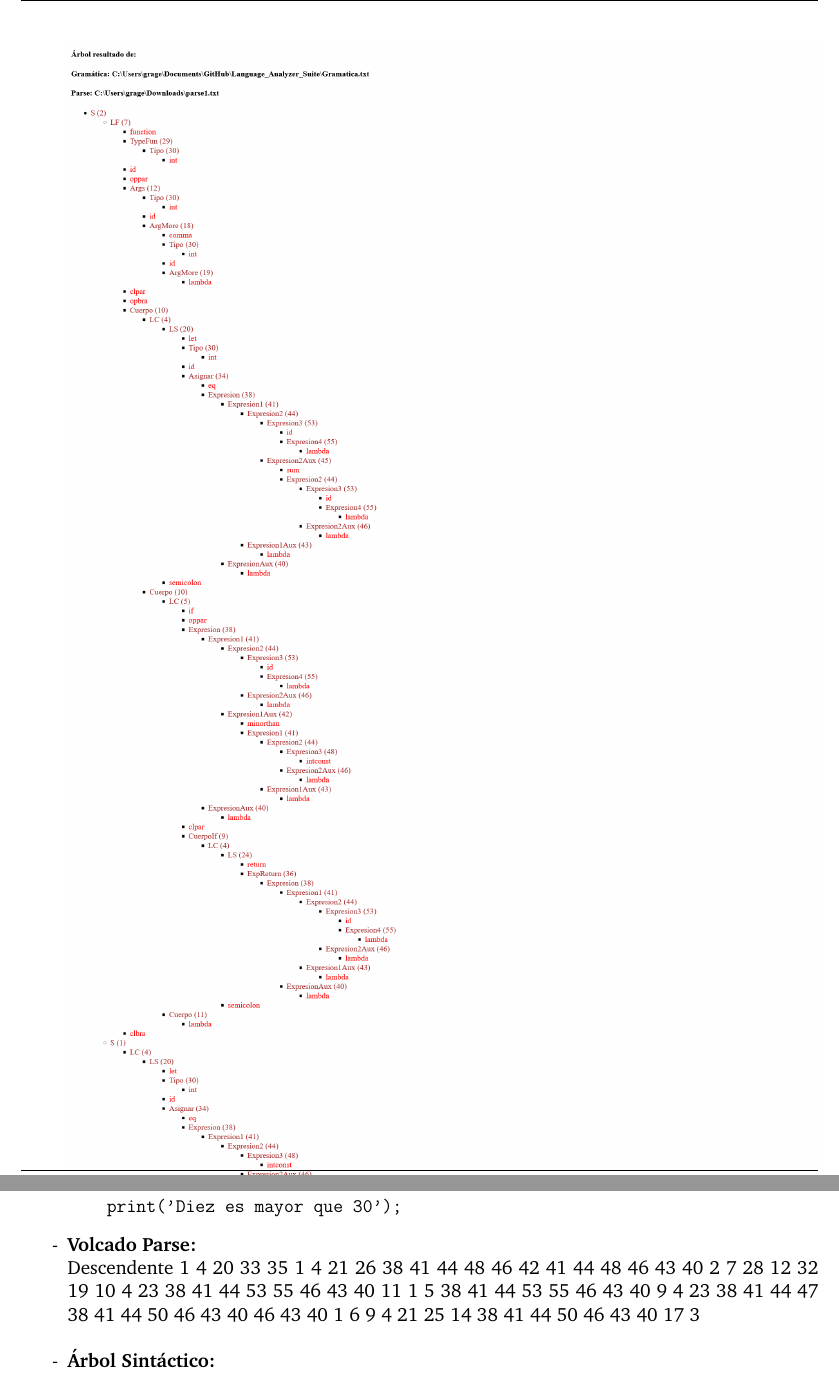
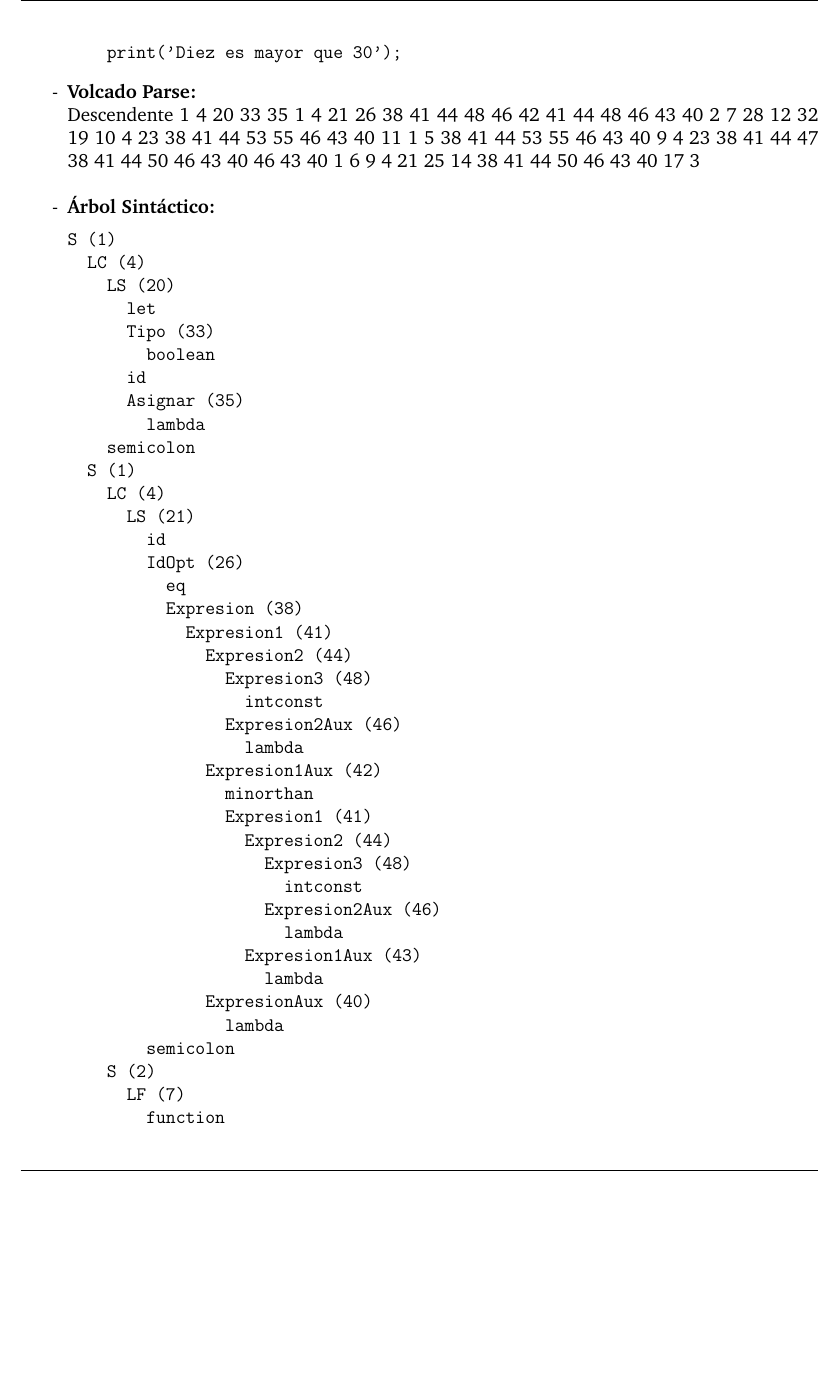
Before and after one commit to gragi-1/Language_Analyzer_Suite, a LaTeX document (memorias/memoria_sintactico/MemoriaPDL-ASin.tex): two parts of pages 12 and 13 of 26 before the commit and part of page 12 of 25 after it, the two joined at a grey line, cut so that both start at the same text, the shorter picture padded with empty space. Compiled offline with pdfLaTeX.

Commit message:
Foto eliminada

```diff
--- a/memorias/memoria_sintactico/MemoriaPDL-ASin.tex
+++ b/memorias/memoria_sintactico/MemoriaPDL-ASin.tex
@@ -416,7 +416,6 @@ S (2)
         eof
   eof
 \end{verbatim}
-\includegraphics[width=\linewidth]{./Correcto1.png}
 \end{itemize}
 
 \subsubsection{Caso Correcto}
```
